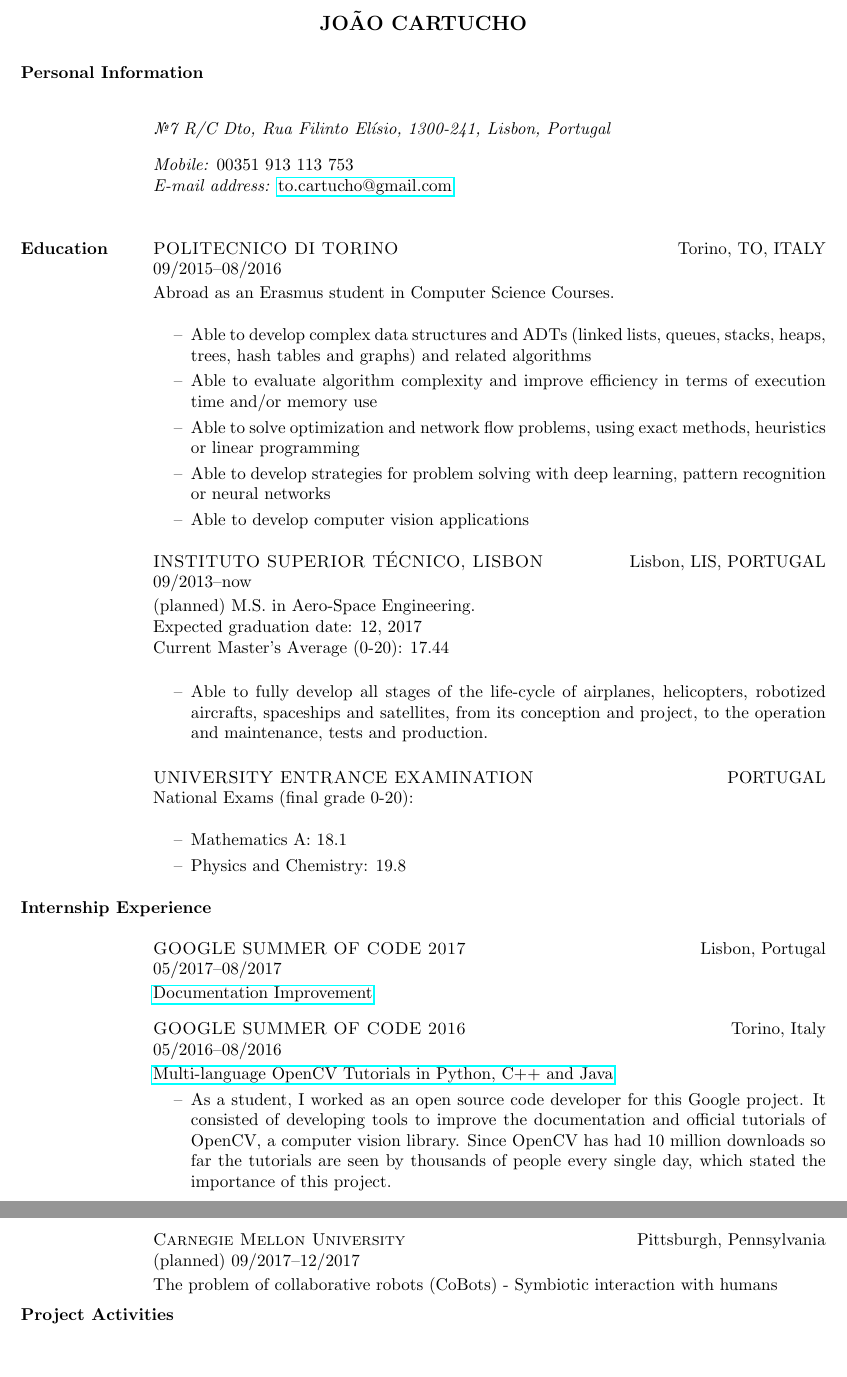
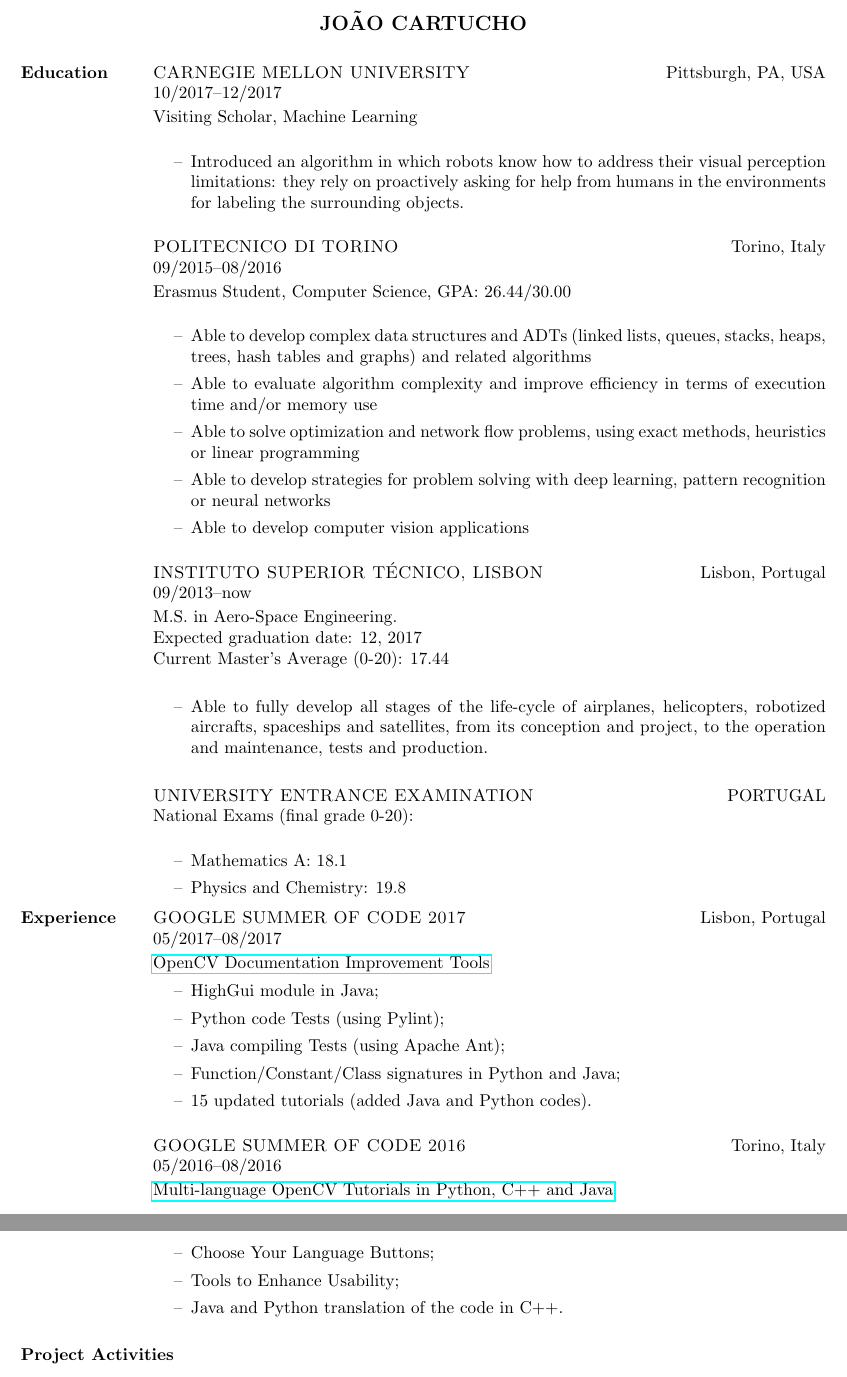
Before and after one commit to Cartucho/curriculum, a LaTeX CV (joao_cartucho_cv.tex): two parts of pages 1 and 2 of 2, joined at a grey line, cut so that both start at the same text, the shorter picture padded with empty space. Compiled offline with pdfLaTeX.

Commit message:
add CMU entry

```diff
--- a/joao_cartucho_cv.tex
+++ b/joao_cartucho_cv.tex
@@ -16,21 +16,32 @@
 \begin{llist}
 
 % Personal Information
-\sectiontitle{Personal Information}
-
-\textit{\textnumero 7 R/C Dto, Rua Filinto El\'{i}sio, 1300-241, Lisbon, Portugal}
-
-\textit{Mobile:} 00351 913 113 753\\
-\textit{E-mail address: }\href{mailto:to.cartucho@gmail.com}{to.cartucho@gmail.com}\\
+%\sectiontitle{Personal Information}
+%\textit{\textnumero 7 R/C Dto, Rua Filinto El\'{i}sio, 1300-241, Lisbon, Portugal}
+%\textit{Mobile:} 00351 913 113 753\\
+%\textit{E-mail address: }\href{mailto:to.cartucho@gmail.com}{to.cartucho@gmail.com}\\
 
 % Education
 \sectiontitle{Education}
 
-\employer{POLITECNICO DI TORINO} \location{Torino, TO, ITALY}
+\employer{CARNEGIE MELLON UNIVERSITY} \location{Pittsburgh, PA, USA}
+\dates{10/2017--12/2017}
+\IfLanguageName{english}
+{
+Visiting Scholar, Machine Learning
+\begin{itemize}
+\item[\textendash] Introduced an algorithm in which robots know how to address their visual perception limitations: they rely on proactively asking for help from humans in the environments for labeling the surrounding objects.
+\end{itemize}
+}
+{
+Erasmus.
+}
+
+\employer{POLITECNICO DI TORINO} \location{Torino, Italy}
 \dates{09/2015--08/2016}
 \IfLanguageName{english}
 {
-Abroad as an Erasmus student in Computer Science Courses.
+Erasmus Student, Computer Science, GPA: 26.44/30.00
 \begin{itemize}
 \item[\textendash] Able to develop complex data structures and ADTs (linked lists, queues, stacks, heaps, trees, hash tables and graphs) and related algorithms
 \item[\textendash] Able to evaluate algorithm complexity and improve efficiency in terms of execution time and/or memory use
@@ -43,11 +54,11 @@ Abroad as an Erasmus student in Computer Science Courses.
 Erasmus.
 }
 
-\employer{INSTITUTO SUPERIOR T\'{E}CNICO, LISBON} \location{Lisbon, LIS, PORTUGAL}
+\employer{INSTITUTO SUPERIOR T\'{E}CNICO, LISBON} \location{Lisbon, Portugal}
 \dates{09/2013--now}
 \IfLanguageName{english}
 {
-(planned) M.S. in Aero-Space Engineering.\\
+M.S. in Aero-Space Engineering.\\
 Expected graduation date: 12, 2017\\
 Current Master's Average (0-20): 17.44
 
@@ -70,7 +81,7 @@ National Exams (final grade 0-20):
 % Internship Experience
 \IfLanguageName{english}
 {
-\sectiontitle{Internship Experience}
+\sectiontitle{Experience}
 }
 {
 \sectiontitle{Exp\'{e}rience Professionnelle}
@@ -81,10 +92,18 @@ National Exams (final grade 0-20):
 \dates{05/2017--08/2017}
 \IfLanguageName{english}
 {
-\href{https://summerofcode.withgoogle.com/projects/\#6351260335734784}{Documentation Improvement}
+\href{https://summerofcode.withgoogle.com/projects/\#6351260335734784}{OpenCV Documentation Improvement Tools}
+\vspace{-0.33cm}
+\begin{itemize}
+\item[\textendash] HighGui module in Java;
+\item[\textendash] Python code Tests (using Pylint);
+\item[\textendash] Java compiling Tests (using Apache Ant);
+\item[\textendash] Function/Constant/Class signatures in Python and Java;
+\item[\textendash] 15 updated tutorials (added Java and Python codes).
+\end{itemize}
 }
 {
-Documentation Improvement
+OpenCV Documentation Improvement tools
 \vspace{-0.33cm}
 \begin{itemize}
  \item developing open source code.
@@ -98,26 +117,13 @@ Documentation Improvement
 \href{https://summerofcode.withgoogle.com/archive/2016/projects/6414610965987328/}{Multi-language OpenCV Tutorials in Python, C++ and Java}
 \vspace{-0.33cm}
 \begin{itemize}
- \item[\textendash] As a student, I worked as an open source code developer for this Google project. It consisted of developing tools to improve the documentation and official tutorials of OpenCV, a computer vision library. Since OpenCV has had 10 million downloads so far the tutorials are seen by thousands of people every single day, which stated the importance of this project.
+\item[\textendash] Choose Your Language Buttons;
+\item[\textendash] Tools to Enhance Usability;
+\item[\textendash] Java and Python translation of the code in C++.
 \end{itemize}
 }
 {
 Multi-language OpenCV Tutorials in Python, C++ and Java
-\vspace{-0.33cm}
-\begin{itemize}
- \item developing open source code.
-\end{itemize}
-}
-
-\employer{Carnegie Mellon University}\location{Pittsburgh, Pennsylvania}
-\dates{(planned) 09/2017--12/2017}
-\IfLanguageName{english}
-{
-The problem of collaborative robots (CoBots) - Symbiotic interaction with humans
-\vspace{-0.33cm}
-}
-{
-Symbiotic method to learn and find objects
 \vspace{-0.33cm}
 \begin{itemize}
  \item developing open source code.
@@ -146,14 +152,7 @@ Final grade 0-30 : 30L (excellent)
 \dates{09/2015--07/2016}
 Course: Computer Vision.\\
 Developing Software to recognize handwritten digits in a photo.\\
-Final Project grade 0-5 : 5
-
-\employer{Clustering Algorithm of Vector Quantization} \location{Torino, Italy}
-\dates{09/2015--07/2016}
-Course: Artificial intelligence.\\
-Clustering the MNIST 10-digit set database, obtaining a final error of 4.8\%\\
-using a 10 minutes computation over the 60K-digits set.\\
-Final Project grade 0-5 : 5
+Final Project grade 0-5 : 5 (best)
 
 }
 {
```
Also changed, not shown: joao_cartucho_cv.pdf, joao_cartucho_cvPT.pdf, joao_cartucho_cv.tex (2 more changed lines).
